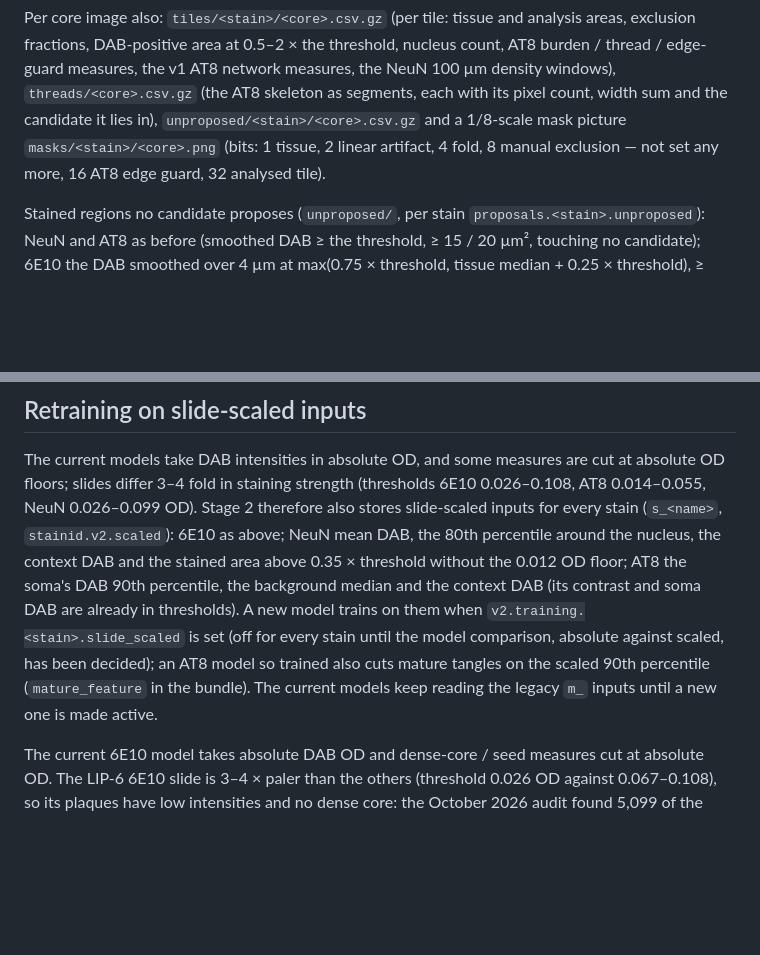
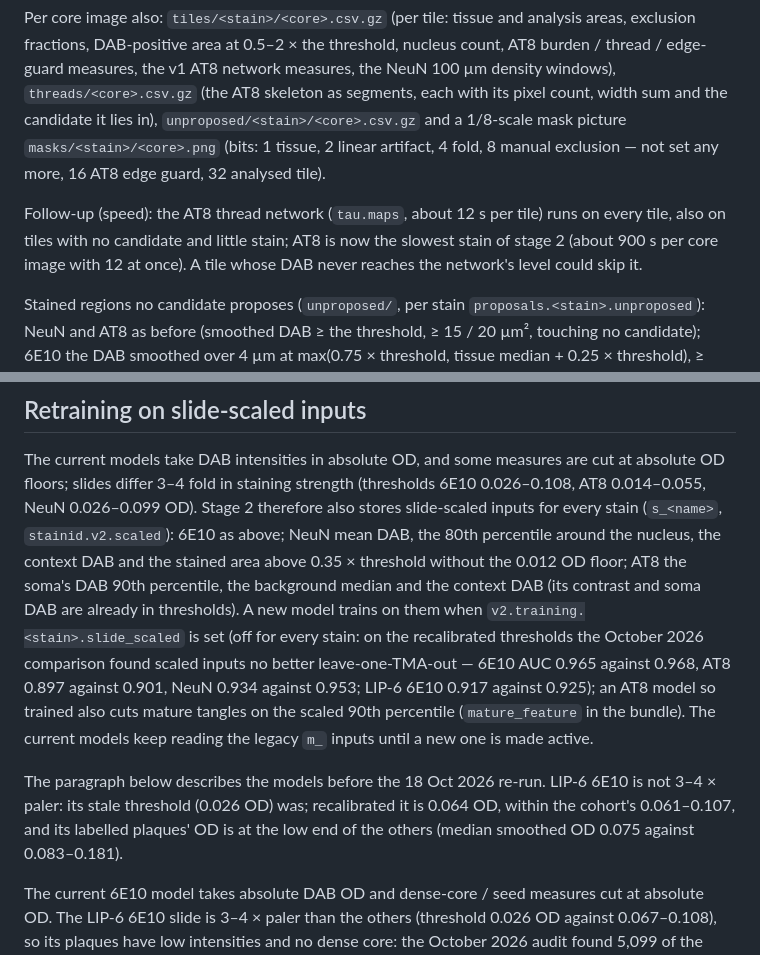
Before and after one commit to skysky2333/stainID, a Markdown page: docs/pipeline_v2.md, 2 parts joined by grey strips. GitHub-like rendering; blank space fills up the shorter version.

Commit message:
Docs: recalibrated thresholds installed (v2b), LIP-6 settled, absolute inputs kept, AT8 thread-network speed follow-up

```diff
--- a/docs/pipeline_v2.md
+++ b/docs/pipeline_v2.md
@@ -131,6 +131,10 @@ its pixel count, width sum and the candidate it lies in), `unproposed/<stain>/<c
 picture `masks/<stain>/<core>.png` (bits: 1 tissue, 2 linear artifact, 4 fold, 8 manual exclusion — not set any more, 16 AT8
 edge guard, 32 analysed tile).
 
+Follow-up (speed): the AT8 thread network (`tau.maps`, about 12 s per tile) runs on every tile, also on tiles with no
+candidate and little stain; AT8 is now the slowest stain of stage 2 (about 900 s per core image with 12 at once). A
+tile whose DAB never reaches the network's level could skip it.
+
 Stained regions no candidate proposes (`unproposed/`, per stain `proposals.<stain>.unproposed`): NeuN and AT8 as
 before (smoothed DAB ≥ the threshold, ≥ 15 / 20 µm², touching no candidate); 6E10 the DAB smoothed over 4 µm at
 max(0.75 × threshold, tissue median + 0.25 × threshold), ≥ 100 µm², that no single candidate covers a quarter of — a
@@ -145,8 +149,13 @@ also stores slide-scaled inputs for every stain (`s_<name>`, `stainid.v2.scaled`
 80th percentile around the nucleus, the context DAB and the stained area above 0.35 × threshold without the 0.012 OD
 floor; AT8 the soma's DAB 90th percentile, the background median and the context DAB (its contrast and soma DAB are
 already in thresholds). A new model trains on them when `v2.training.<stain>.slide_scaled` is set (off for every
-stain until the model comparison, absolute against scaled, has been decided); an AT8 model so trained also cuts mature tangles on the scaled 90th percentile (`mature_feature` in the bundle). The
+stain: on the recalibrated thresholds the October 2026 comparison found scaled inputs no better leave-one-TMA-out —
+6E10 AUC 0.965 against 0.968, AT8 0.897 against 0.901, NeuN 0.934 against 0.953; LIP-6 6E10 0.917 against 0.925); an AT8 model so trained also cuts mature tangles on the scaled 90th percentile (`mature_feature` in the bundle). The
 current models keep reading the legacy `m_` inputs until a new one is made active.
+
+The paragraph below describes the models before the 18 Oct 2026 re-run. LIP-6 6E10 is not 3–4 × paler: its stale
+threshold (0.026 OD) was; recalibrated it is 0.064 OD, within the cohort's 0.061–0.107, and its labelled plaques' OD is
+at the low end of the others (median smoothed OD 0.075 against 0.083–0.181).
 
 The current 6E10 model takes absolute DAB OD and dense-core / seed measures cut at absolute OD. The LIP-6 6E10 slide is
 3–4 × paler than the others (threshold 0.026 OD against 0.067–0.108), so its plaques have low intensities and no dense
```
Also changed, not shown: docs/pipelines.md (+7 -5 lines).
